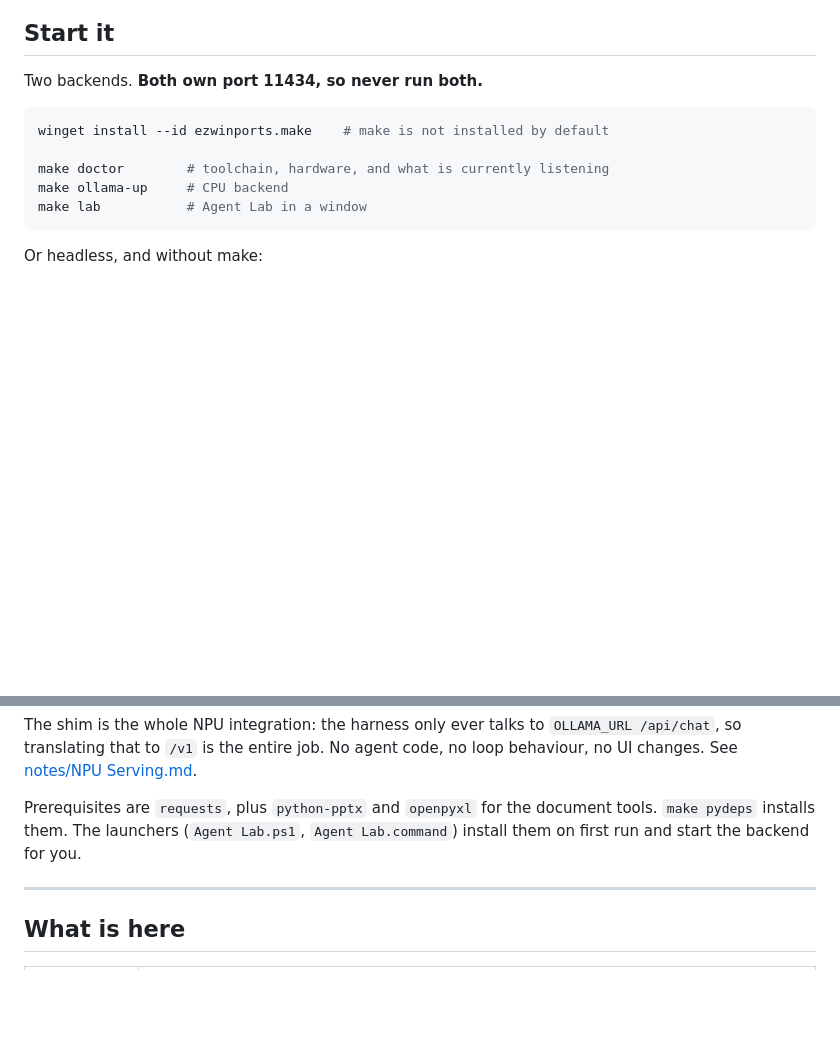
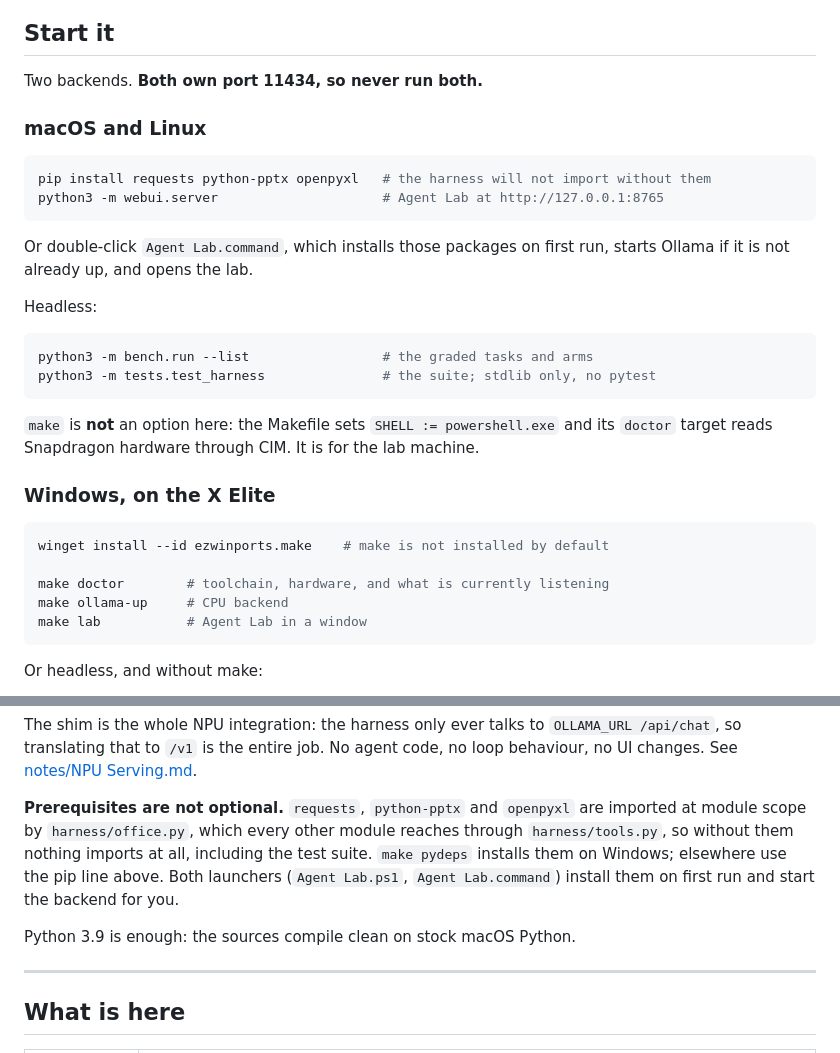
Before and after one commit to EdgeHarness/Final-Agent-8B, a Markdown page: README.md, 2 parts joined by grey strips. Drawn GitHub-style; blank space fills up the shorter version.

Commit message:
docs: add cross-platform setup instructions
The quickstart was PowerShell only and pointed other platforms at a make
target that cannot run there. Adds a macOS and Linux path, and states that
openpyxl and python-pptx are import-time requirements for the whole suite.

````diff
--- a/README.md
+++ b/README.md
@@ -21,6 +21,29 @@ this codebase look over-careful.
 ## Start it
 
 Two backends. **Both own port 11434, so never run both.**
+
+### macOS and Linux
+
+```sh
+pip install requests python-pptx openpyxl   # the harness will not import without them
+python3 -m webui.server                     # Agent Lab at http://127.0.0.1:8765
+```
+
+Or double-click `Agent Lab.command`, which installs those packages on first
+run, starts Ollama if it is not already up, and opens the lab.
+
+Headless:
+
+```sh
+python3 -m bench.run --list                 # the graded tasks and arms
+python3 -m tests.test_harness               # the suite; stdlib only, no pytest
+```
+
+`make` is **not** an option here: the Makefile sets `SHELL := powershell.exe`
+and its `doctor` target reads Snapdragon hardware through CIM. It is for the
+lab machine.
+
+### Windows, on the X Elite
 
 ```powershell
 winget install --id ezwinports.make    # make is not installed by default
@@ -51,9 +74,14 @@ The shim is the whole NPU integration: the harness only ever talks to
 code, no loop behaviour, no UI changes. See
 [notes/NPU Serving.md](notes/NPU%20Serving.md).
 
-Prerequisites are `requests`, plus `python-pptx` and `openpyxl` for the document
-tools. `make pydeps` installs them. The launchers (`Agent Lab.ps1`,
-`Agent Lab.command`) install them on first run and start the backend for you.
+**Prerequisites are not optional.** `requests`, `python-pptx` and `openpyxl`
+are imported at module scope by `harness/office.py`, which every other module
+reaches through `harness/tools.py`, so without them nothing imports at all,
+including the test suite. `make pydeps` installs them on Windows; elsewhere use
+the pip line above. Both launchers (`Agent Lab.ps1`, `Agent Lab.command`)
+install them on first run and start the backend for you.
+
+Python 3.9 is enough: the sources compile clean on stock macOS Python.
 
 ---
 
````
